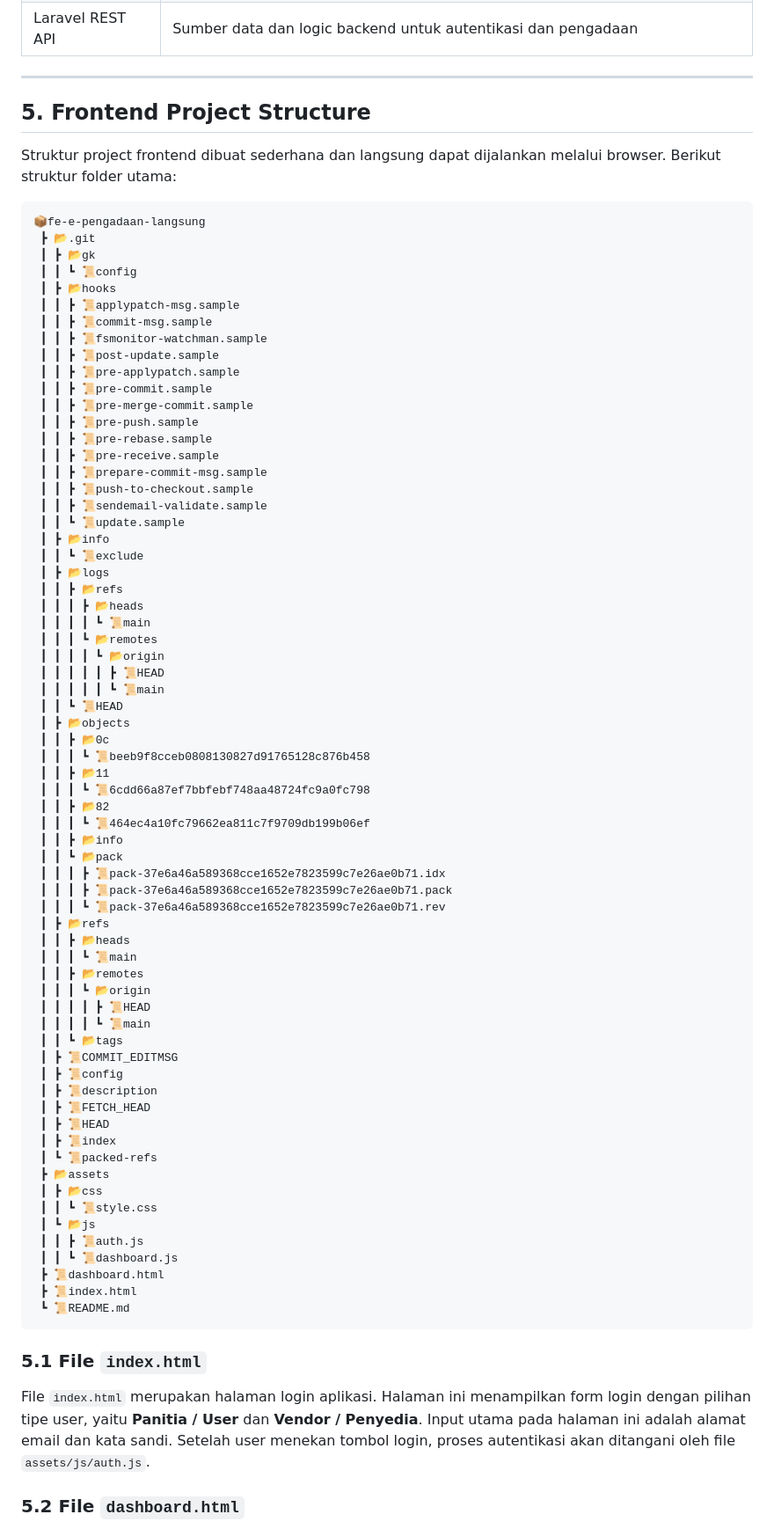
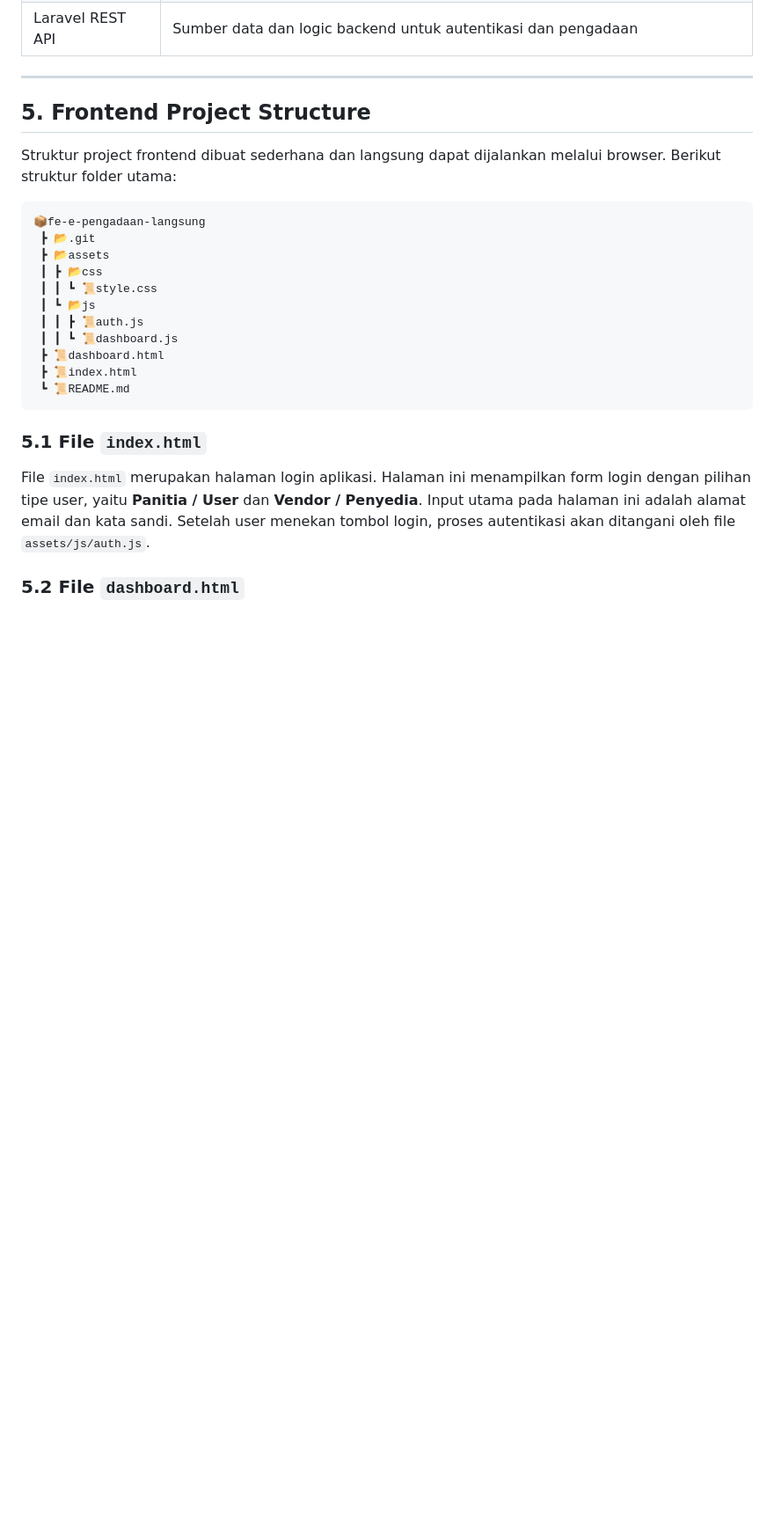
Before and after one commit to AditNovadianto/fe-e-pengadaan-langsung, a Markdown page: README.md, the part around one of its changes. Shown at 88% size. Drawn GitHub-style; blank space fills up the shorter version.

Commit message:
fix update SCD for payload and tree project directory

````diff
--- a/README.md
+++ b/README.md
@@ -60,61 +60,6 @@ Struktur project frontend dibuat sederhana dan langsung dapat dijalankan melalui
 ```text
 📦fe-e-pengadaan-langsung
  ┣ 📂.git
- ┃ ┣ 📂gk
- ┃ ┃ ┗ 📜config
- ┃ ┣ 📂hooks
- ┃ ┃ ┣ 📜applypatch-msg.sample
- ┃ ┃ ┣ 📜commit-msg.sample
- ┃ ┃ ┣ 📜fsmonitor-watchman.sample
- ┃ ┃ ┣ 📜post-update.sample
- ┃ ┃ ┣ 📜pre-applypatch.sample
- ┃ ┃ ┣ 📜pre-commit.sample
- ┃ ┃ ┣ 📜pre-merge-commit.sample
- ┃ ┃ ┣ 📜pre-push.sample
- ┃ ┃ ┣ 📜pre-rebase.sample
- ┃ ┃ ┣ 📜pre-receive.sample
- ┃ ┃ ┣ 📜prepare-commit-msg.sample
- ┃ ┃ ┣ 📜push-to-checkout.sample
- ┃ ┃ ┣ 📜sendemail-validate.sample
- ┃ ┃ ┗ 📜update.sample
- ┃ ┣ 📂info
- ┃ ┃ ┗ 📜exclude
- ┃ ┣ 📂logs
- ┃ ┃ ┣ 📂refs
- ┃ ┃ ┃ ┣ 📂heads
- ┃ ┃ ┃ ┃ ┗ 📜main
- ┃ ┃ ┃ ┗ 📂remotes
- ┃ ┃ ┃ ┃ ┗ 📂origin
- ┃ ┃ ┃ ┃ ┃ ┣ 📜HEAD
- ┃ ┃ ┃ ┃ ┃ ┗ 📜main
- ┃ ┃ ┗ 📜HEAD
- ┃ ┣ 📂objects
- ┃ ┃ ┣ 📂0c
- ┃ ┃ ┃ ┗ 📜beeb9f8cceb0808130827d91765128c876b458
- ┃ ┃ ┣ 📂11
- ┃ ┃ ┃ ┗ 📜6cdd66a87ef7bbfebf748aa48724fc9a0fc798
- ┃ ┃ ┣ 📂82
- ┃ ┃ ┃ ┗ 📜464ec4a10fc79662ea811c7f9709db199b06ef
- ┃ ┃ ┣ 📂info
- ┃ ┃ ┗ 📂pack
- ┃ ┃ ┃ ┣ 📜pack-37e6a46a589368cce1652e7823599c7e26ae0b71.idx
- ┃ ┃ ┃ ┣ 📜pack-37e6a46a589368cce1652e7823599c7e26ae0b71.pack
- ┃ ┃ ┃ ┗ 📜pack-37e6a46a589368cce1652e7823599c7e26ae0b71.rev
- ┃ ┣ 📂refs
- ┃ ┃ ┣ 📂heads
- ┃ ┃ ┃ ┗ 📜main
- ┃ ┃ ┣ 📂remotes
- ┃ ┃ ┃ ┗ 📂origin
- ┃ ┃ ┃ ┃ ┣ 📜HEAD
- ┃ ┃ ┃ ┃ ┗ 📜main
- ┃ ┃ ┗ 📂tags
- ┃ ┣ 📜COMMIT_EDITMSG
- ┃ ┣ 📜config
- ┃ ┣ 📜description
- ┃ ┣ 📜FETCH_HEAD
- ┃ ┣ 📜HEAD
- ┃ ┣ 📜index
- ┃ ┗ 📜packed-refs
  ┣ 📂assets
  ┃ ┣ 📂css
  ┃ ┃ ┗ 📜style.css
````
Also changed, not shown: other parts of README.md (+1 -1 lines).
